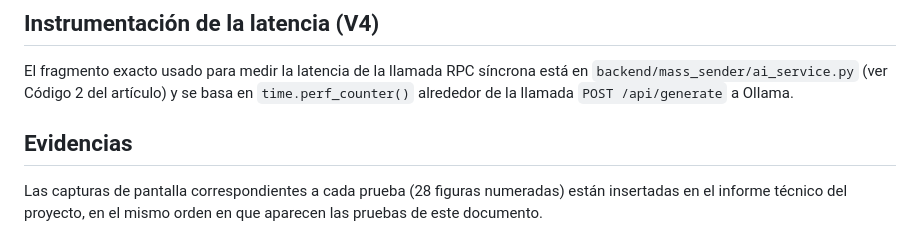
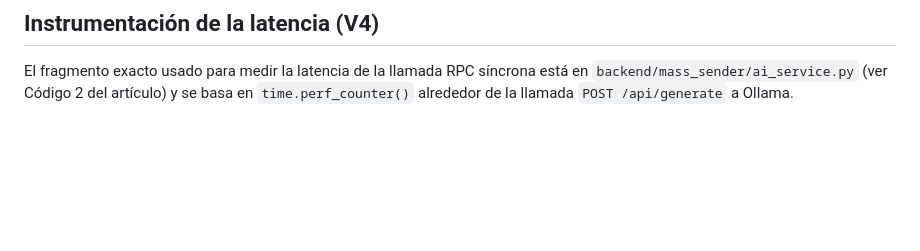
Before and after one commit to herklox73/ProyectoU3Distribuidas, a Markdown page: REPRODUCIR_PRUEBAS.md, the part around the change. Drawn GitHub-style; blank space fills up the shorter version.

```diff
--- a/REPRODUCIR_PRUEBAS.md
+++ b/REPRODUCIR_PRUEBAS.md
@@ -60,9 +60,3 @@ docker exec -it $(docker ps -q -f name=masssend_ollama) ollama pull qwen2.5:0.5b
 El fragmento exacto usado para medir la latencia de la llamada RPC síncrona está en
 `backend/mass_sender/ai_service.py` (ver Código 2 del artículo) y se basa en
 `time.perf_counter()` alrededor de la llamada `POST /api/generate` a Ollama.
-
-## Evidencias
-
-Las capturas de pantalla correspondientes a cada prueba (28 figuras numeradas) están
-insertadas en el informe técnico del proyecto, en el mismo orden en que aparecen las
-pruebas de este documento.
```
